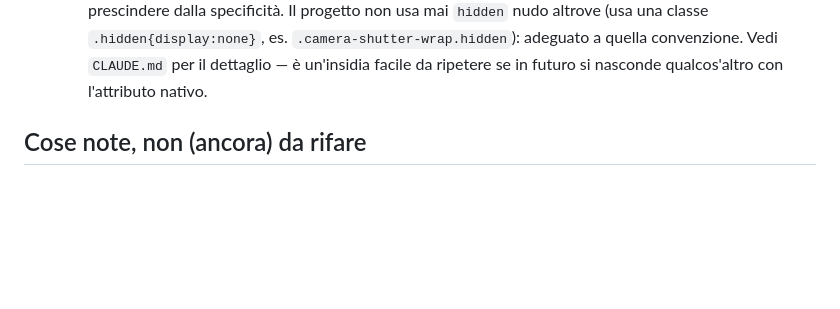
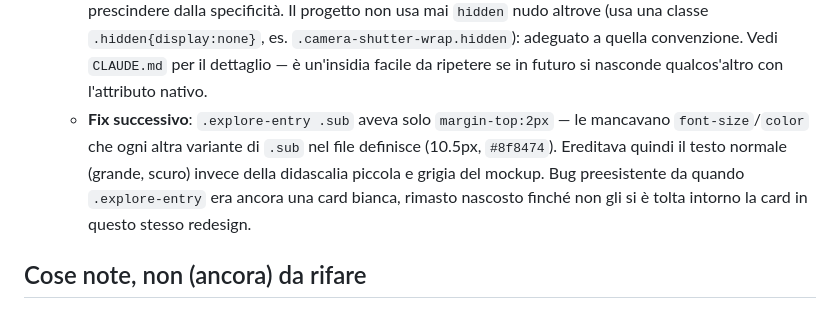
Before and after one commit to pubule/calice, a Markdown page: HANDOFF.md, the part around the change. Drawn GitHub-style; blank space fills up the shorter version.

Commit message:
Note the .explore-entry .sub fix in HANDOFF
Co-Authored-By: Claude Sonnet 5 <noreply@anthropic.com>
Claude-Session: https://claude.ai/code/session_01N4RJaF28BHk3R37ypGEqVz

```diff
--- a/HANDOFF.md
+++ b/HANDOFF.md
@@ -129,6 +129,13 @@ questo file è il riassunto "dove eravamo rimasti".
      adeguato a quella convenzione. Vedi `CLAUDE.md` per il dettaglio —
      è un'insidia facile da ripetere se in futuro si nasconde qualcos'altro
      con l'attributo nativo.
+   - **Fix successivo**: `.explore-entry .sub` aveva solo `margin-top:2px`
+     — le mancavano `font-size`/`color` che ogni altra variante di `.sub`
+     nel file definisce (10.5px, `#8f8474`). Ereditava quindi il testo
+     normale (grande, scuro) invece della didascalia piccola e grigia del
+     mockup. Bug preesistente da quando `.explore-entry` era ancora una
+     card bianca, rimasto nascosto finché non gli si è tolta intorno la
+     card in questo stesso redesign.
 
 ## Cose note, non (ancora) da rifare
 
```
